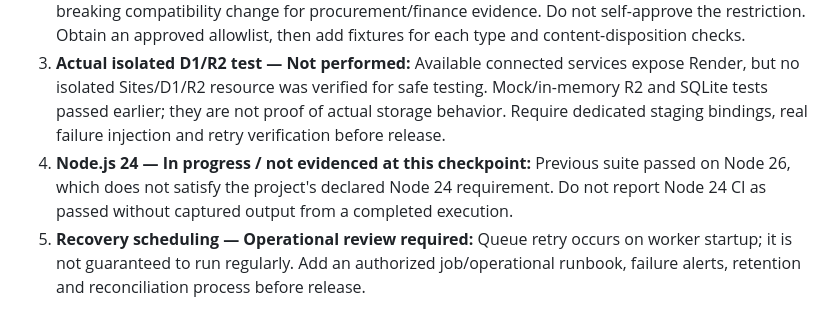
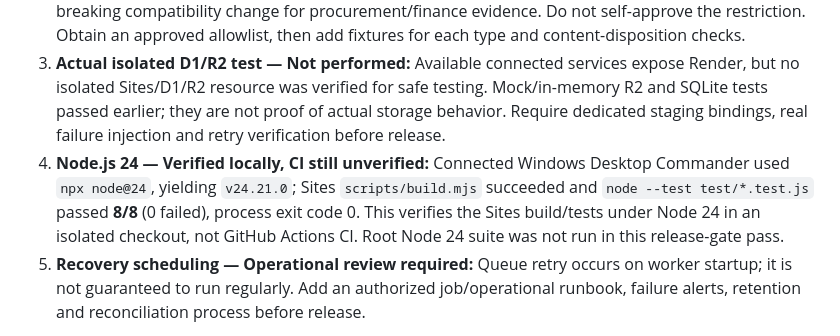
Before and after one commit to jlijano/j-mdm, a Markdown page: docs/REMEDIATION-BACKLOG.md, the part around the change. Drawn GitHub-style.

Commit message:
docs(evidence): record Node 24 backend verification evidence

```diff
--- a/docs/REMEDIATION-BACKLOG.md
+++ b/docs/REMEDIATION-BACKLOG.md
@@ -94,7 +94,7 @@ This audit inspected the current `main` source without modifying runtime code or
 1. **Migration sequencing — Blocked:** SQL files `drizzle/0005_asset_360.sql` and `drizzle/0006_evidence_cleanup_queue.sql` exist, but `drizzle/meta/_journal.json` lists entries only through `0004_short_hedge_knight`. The test helper executes SQL files directly, so its passing tests do not demonstrate the deployed migration pipeline will apply migration 0006. Inspect the actual Sites deployment/migration executor, reconcile the journal without corrupting applied history, and test a fresh and upgraded staging database before approval.
 2. **Document MIME compatibility — Awaiting business approval:** Unified policy currently accepts only JPEG, PNG, WebP and PDF and rejects previously possible office/CSV/plain-text uploads, a breaking compatibility change for procurement/finance evidence. Do not self-approve the restriction. Obtain an approved allowlist, then add fixtures for each type and content-disposition checks.
 3. **Actual isolated D1/R2 test — Not performed:** Available connected services expose Render, but no isolated Sites/D1/R2 resource was verified for safe testing. Mock/in-memory R2 and SQLite tests passed earlier; they are not proof of actual storage behavior. Require dedicated staging bindings, real failure injection and retry verification before release.
-4. **Node.js 24 — In progress / not evidenced at this checkpoint:** Previous suite passed on Node 26, which does not satisfy the project's declared Node 24 requirement. Do not report Node 24 CI as passed without captured output from a completed execution.
+4. **Node.js 24 — Verified locally, CI still unverified:** Connected Windows Desktop Commander used `npx node@24`, yielding `v24.21.0`; Sites `scripts/build.mjs` succeeded and `node --test test/*.test.js` passed **8/8** (0 failed), process exit code 0. This verifies the Sites build/tests under Node 24 in an isolated checkout, not GitHub Actions CI. Root Node 24 suite was not run in this release-gate pass.
 5. **Recovery scheduling — Operational review required:** Queue retry occurs on worker startup; it is not guaranteed to run regularly. Add an authorized job/operational runbook, failure alerts, retention and reconciliation process before release.
 
 **Existing tested baseline on this branch:** root 22/22; Sites 8/8; Sites build passed on Node 26. New release-gate checks must not be conflated with those earlier results.
```
